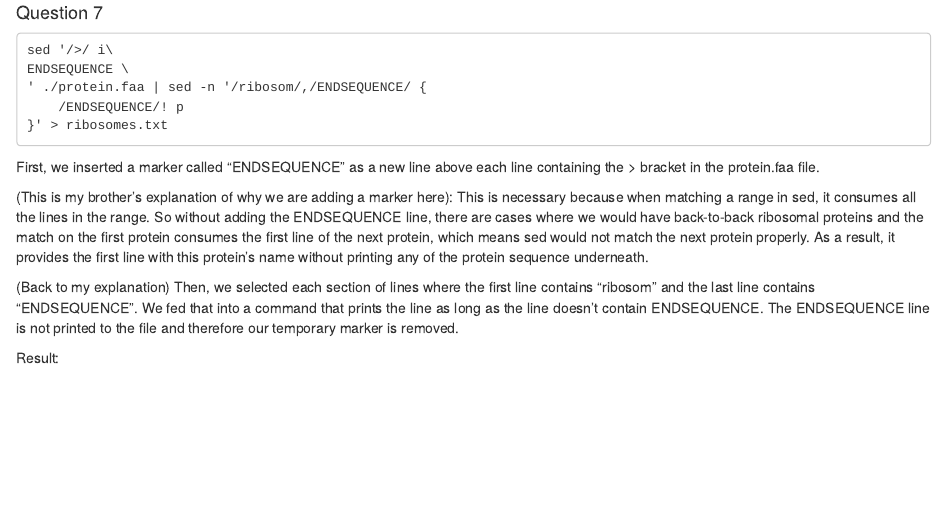
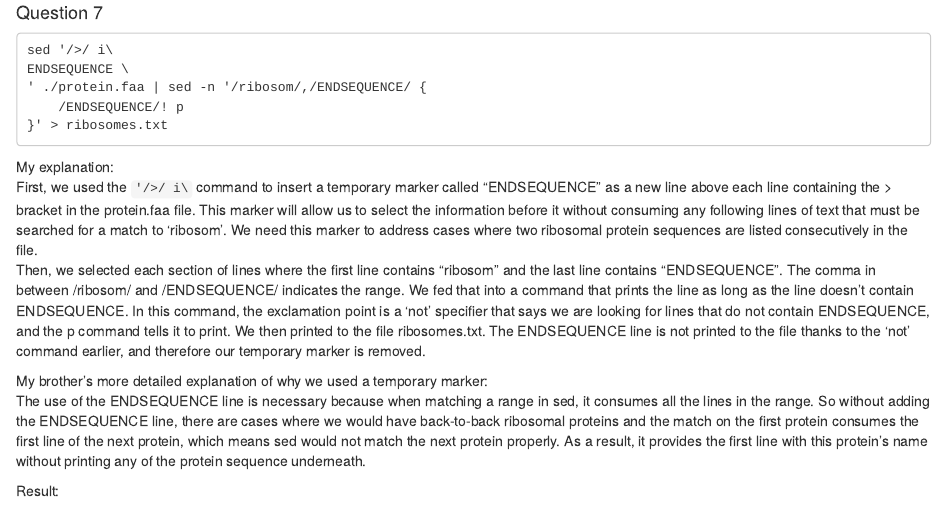
Before and after one commit to elisead3/DelaporteBIOL7263, an R Markdown document (Assignments/Assignment3.Rmd): the page in a window 1100 px wide, from 2300 px down. The pictures show the output file Assignments/Assignment3.html that the author committed with the source, opened offline.

Commit message:
Assignment 3 edit

````diff
--- a/Assignments/Assignment3.Rmd
+++ b/Assignments/Assignment3.Rmd
@@ -144,11 +144,13 @@ ENDSEQUENCE \
 }' > ribosomes.txt
 ```
 
-First, we inserted a temporary marker called "ENDSEQUENCE" as a new line above each line containing the > bracket in the protein.faa file. This marker will allow us to select the information before it without consuming other lines of text that must be searched.\
+My explanation:\
+First, we used the ```'/>/ i\``` command to insert a temporary marker called "ENDSEQUENCE" as a new line above each line containing the > bracket in the protein.faa file. This marker will allow us to select the information before it without consuming any following lines of text that must be searched for a match to 'ribosom'. We need this marker to address cases where two ribosomal protein sequences are listed consecutively in the file.\
+Then, we selected each section of lines where the first line contains "ribosom" and the last line contains "ENDSEQUENCE". The comma in between /ribosom/ and /ENDSEQUENCE/ indicates the range. We fed that into a command that prints the line as long as the line doesn't contain ENDSEQUENCE. In this command, the exclamation point is a 'not' specifier that says we are looking for lines that do not contain ENDSEQUENCE, and the p command tells it to print. We then printed to the file ribosomes.txt. The ENDSEQUENCE line is not printed to the file thanks to the 'not' command earlier, and therefore our temporary marker is removed. \
 
-(This is my brother's more detailed explanation of why we are adding a marker here): This is necessary because when matching a range in sed, it consumes all the lines in the range. So without adding the ENDSEQUENCE line, there are cases where we would have back-to-back ribosomal proteins and the match on the first protein consumes the first line of the next protein, which means sed would not match the next protein properly. As a result, it provides the first line with this protein's name without printing any of the protein sequence underneath. \
+My brother's more detailed explanation of why we used a temporary marker:\
+The use of the ENDSEQUENCE line is necessary because when matching a range in sed, it consumes all the lines in the range. So without adding the ENDSEQUENCE line, there are cases where we would have back-to-back ribosomal proteins and the match on the first protein consumes the first line of the next protein, which means sed would not match the next protein properly. As a result, it provides the first line with this protein's name without printing any of the protein sequence underneath. \
 
-(Returning to my explanation-) Then, we selected each section of lines where the first line contains "ribosom" and the last line contains "ENDSEQUENCE". We fed that into a command that prints the line as long as the line doesn't contain ENDSEQUENCE. The ENDSEQUENCE line is not printed to the file and therefore our temporary marker is removed. \
 
 Result:\
 ```
````
Also changed, not shown: Assignments/Assignment3.html.
